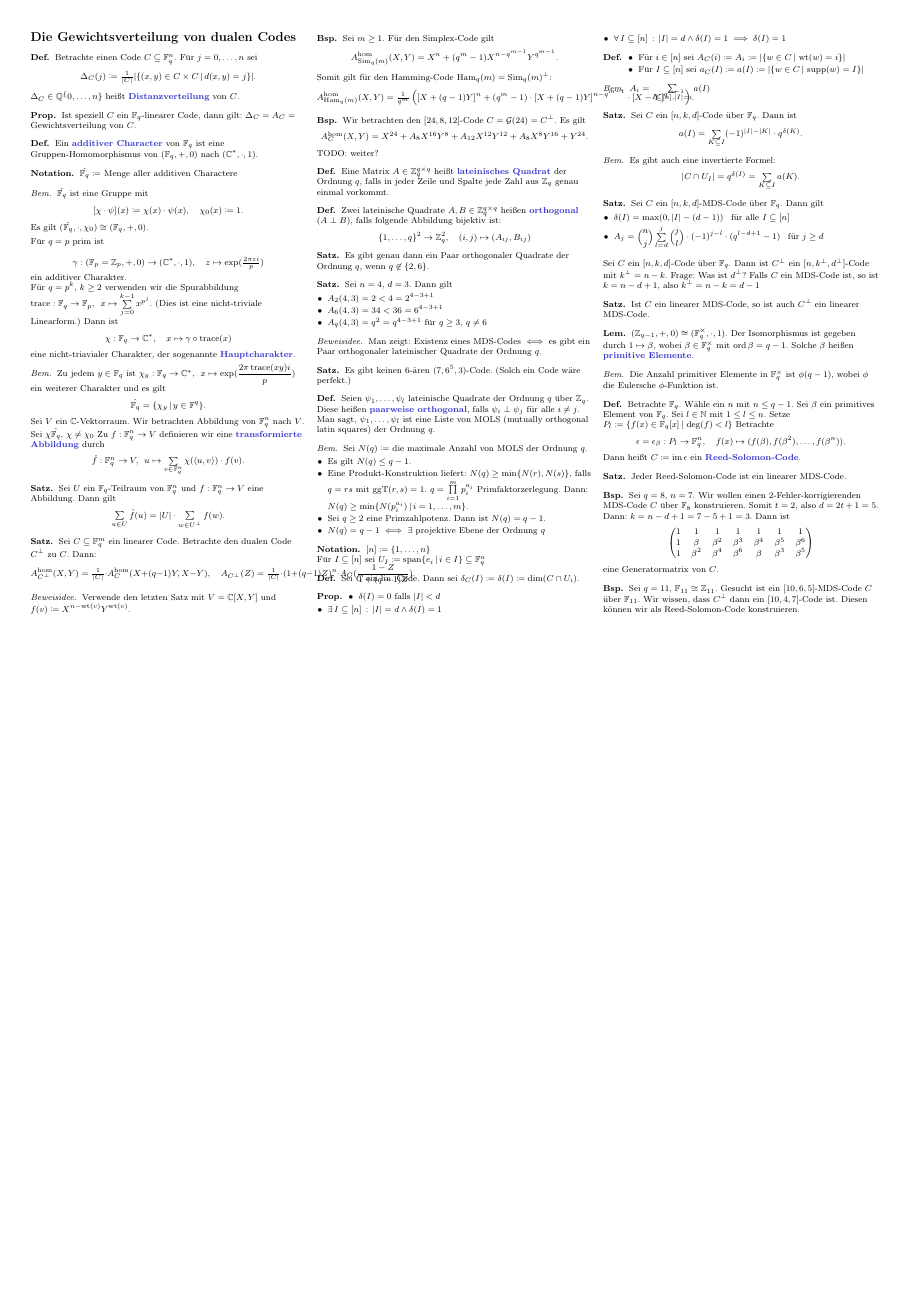
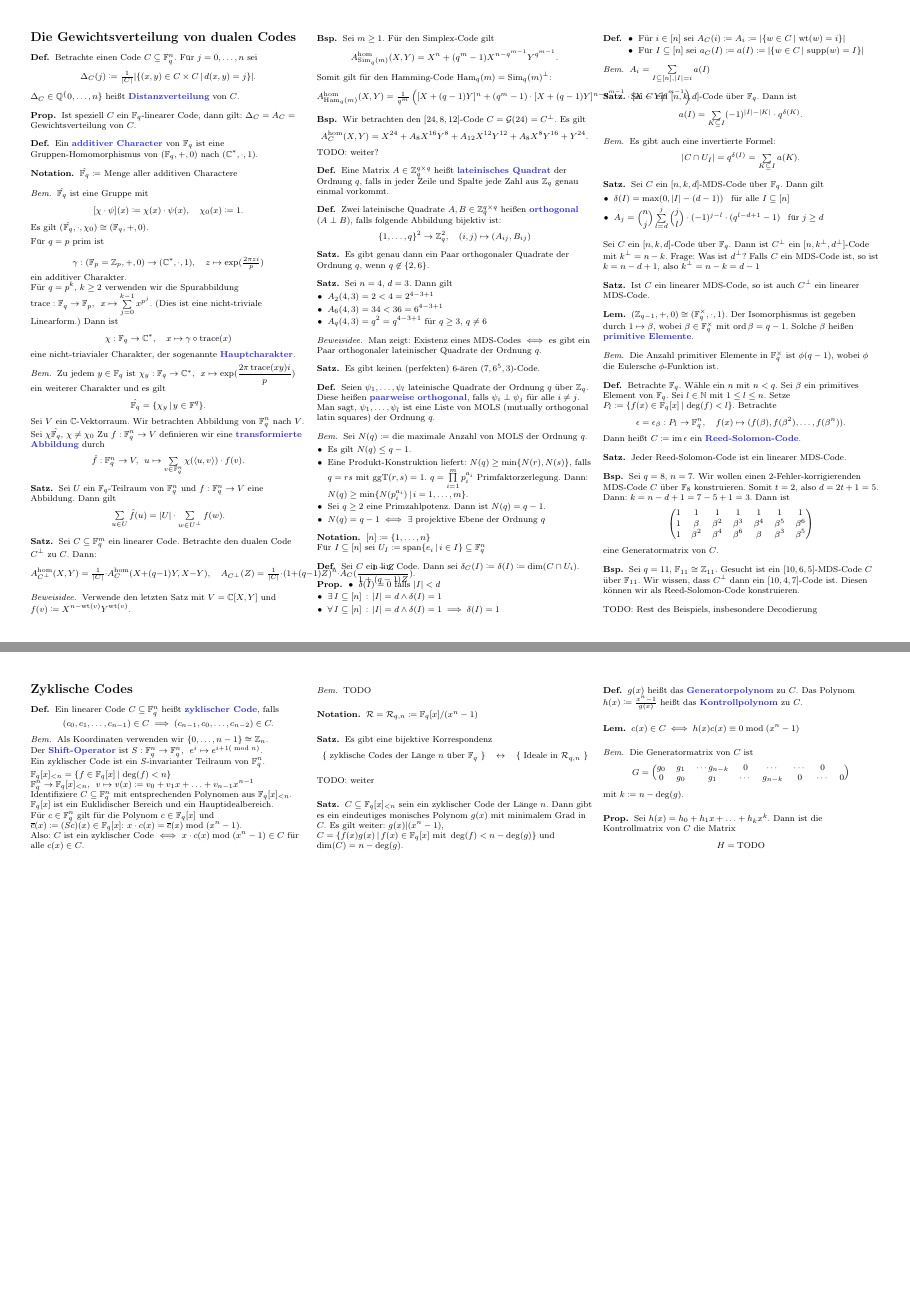
Before and after one commit to timjb/uni-spicker, a LaTeX document (codierungstheorie.tex): page 7 of 7 before the commit and pages 7 and 8 of 8 after it, the two joined at a grey line, the shorter picture padded with empty space. The pictures show the PDF file codierungstheorie.pdf that the author committed with the source.

Commit message:
Codierungstheorie-Vorlesung vom 14.1.2016 (zyklische Codes, sehr roh)

```diff
--- a/codierungstheorie.tex
+++ b/codierungstheorie.tex
@@ -1945,7 +1945,7 @@ Zu $f : \F_q^n \to V$ definieren wir eine \emph{transformierte Abbildung} durch
 \end{beweisidee}
 
 \begin{satz}
-  Es gibt keinen $6$-ären $(7, 6^5, 3)$-Code. (Solch ein Code wäre perfekt.)
+  Es gibt keinen (perfekten) $6$-ären $(7, 6^5, 3)$-Code.
 \end{satz}
 
 \begin{defn}
@@ -2059,11 +2059,11 @@ Falls $C$ ein MDS-Code ist, so ist $k = n - d + 1$, also $k^\perp = n - k = d -
 
 \begin{defn}
   Betrachte $\F_q$.
-  Wähle ein $n$ mit $n \leq q-1$.
+  Wähle ein $n$ mit $n < q$.
   % $q$ groß, z.B. q = 256
   Sei $\beta$ ein primitives Element von $\F_q$.
   Sei $l \in \N$ mit $1 \leq l \leq n$.
-  Setze $P_l \coloneqq \Set{f(x) \in \F_q[x]}{\deg(f) < l}$
+  Setze $P_l \coloneqq \Set{f(x) \in \F_q[x]}{\deg(f) < l}$.
   Betrachte
   \[
     \epsilon = \epsilon_\beta : P_l \to \F_q^n, \quad
@@ -2101,4 +2101,81 @@ Falls $C$ ein MDS-Code ist, so ist $k = n - d + 1$, also $k^\perp = n - k = d -
   Diesen können wir als Reed-Solomon-Code konstruieren.
 \end{bsp}
 
-% ausgelassen: Rest des Beispiels, insbesondere Decodierung
+TODO: Rest des Beispiels, insbesondere Decodierung
+
+% Vorlesung vom 14.1.2016
+
+% §11. Zyklische Codes
+\section{Zyklische Codes}
+
+% §11.1. Beschreibung zyklischer Codes
+
+\begin{defn}
+  Ein linearer Code $C \subseteq \F_q^n$ heißt \emph{zyklischer Code}, falls
+  \[
+    (c_0, c_1, \ldots, c_{n-1}) \in C \implies
+    (c_{n-1}, c_0, \ldots, c_{n-2}) \in C.
+  \]
+\end{defn}
+
+\begin{bem}
+  Als Koordinaten verwenden wir $\{ 0, \ldots, n-1 \} \cong \Z_n$. \\
+  Der \emph{Shift-Operator} ist $S : \F_q^n \to \F_q^n, \enspace e^i \mapsto e^{i+1 (\bmod{n})}$. \\
+  Ein zyklischer Code ist ein $S$-invarianter Teilraum von $\F_q^n$.
+\end{bem}
+
+$\F_q[x]_{< n} = \Set{f \in \F_q[x]}{\deg(f) < n}$
+
+$\F_q^n \to \F_q[x]_{< n}, \enspace v \mapsto v(x) \coloneqq v_0 + v_1 x + \ldots + v_{n-1} x^{n-1}$
+
+Identifiziere $C \subseteq \F_q^n$ mit entsprechenden Polynomen aus $\F_q[x]_{< n}$.
+
+$\F_q[x]$ ist ein Euklidischer Bereich und ein Hauptidealbereich.
+
+Für $c \in \F_q^n$ gilt für die Polynom $c \in \F_q[x]$ und $\overline{c}(x) \coloneqq (S c)(x) \in \F_q[x]$:
+$x \cdot c(x) = \overline{c}(x) \bmod{(x^n - 1)}$.
+
+Also: $C$ ist ein zyklischer Code $\iff$ $x \cdot c(x) \bmod{(x^n - 1)} \in C$ für alle $c(x) \in C$.
+
+\begin{bem}
+  TODO
+\end{bem}
+
+\begin{nota}
+  $\mathcal{R} = \mathcal{R}_{q,n} \coloneqq \F_q[x] / (x^n - 1)$
+\end{nota}
+
+\begin{satz}
+  Es gibt eine bijektive Korrespondenz
+  \[
+    \begin{array}{r c l}
+      \{ \text{ zyklische Codes der Länge $n$ über $\F_q$ } \} & \leftrightarrow & \{ \text{ Ideale in $\mathcal{R}_{q,n}$ } \}
+    \end{array}
+  \]
+\end{satz}
+
+TODO: weiter
+
+% 11.6
+\begin{satz}
+  $C \subseteq \F_q[x]_{< n}$ sein ein zyklischer Code der Länge $n$.
+  Dann gibt es ein eindeutiges monisches Polynom~$g(x)$ mit minimalem Grad in $C$.
+  Es gilt weiter: $g(x) \divides (x^n - 1)$,
+  $C = \Set{f(x) g(x)}{f(x) \in \F_q[x] \text{ mit } \deg(f) < n - \deg(g)}$ und $\dim(C) = n - \deg(g)$.
+\end{satz}
+
+\begin{defn}
+  $g(x)$ heißt das \emph{Generatorpolynom} zu~$C$.
+  Das Polynom $h(x) \coloneqq \tfrac{x^n - 1}{g(x)}$ heißt das \emph{Kontrollpolynom} zu $C$.
+\end{defn}
+
+\begin{lem}
+  $c(x) \in C \iff h(x) c(x) \equiv 0 \bmod{(x^n - 1)}$
+\end{lem}
+
+\begin{bem}
+  Die Generatormatrix von $C$ ist
+  \[
+    G = \begin{pmatrix}
+      g_0 & g_1 & \cdots g_{n-k} & 0 & \cdots & \cdots & 0 \\
+      0 & g_0 & g_1 & \cdots & g_{n-k} & 0 & \cdots & 0 \\
@@ -2105,2 +2189,9 @@ Falls $C$ ein MDS-Code ist, so ist $k = n - d + 1$, also $k^\perp = n - k = d -
+\begin{prop}
+  Sei $h(x) = h_0 + h_1 x + \ldots + h_k x^k$.
+  Dann ist die Kontrollmatrix von $C$ die Matrix
+  \[
+    H = \text{TODO}
+  \]
+\end{prop}
 
 \end{document}
```
Also changed, not shown: codierungstheorie.pdf, codierungstheorie.tex (7 more changed lines).
